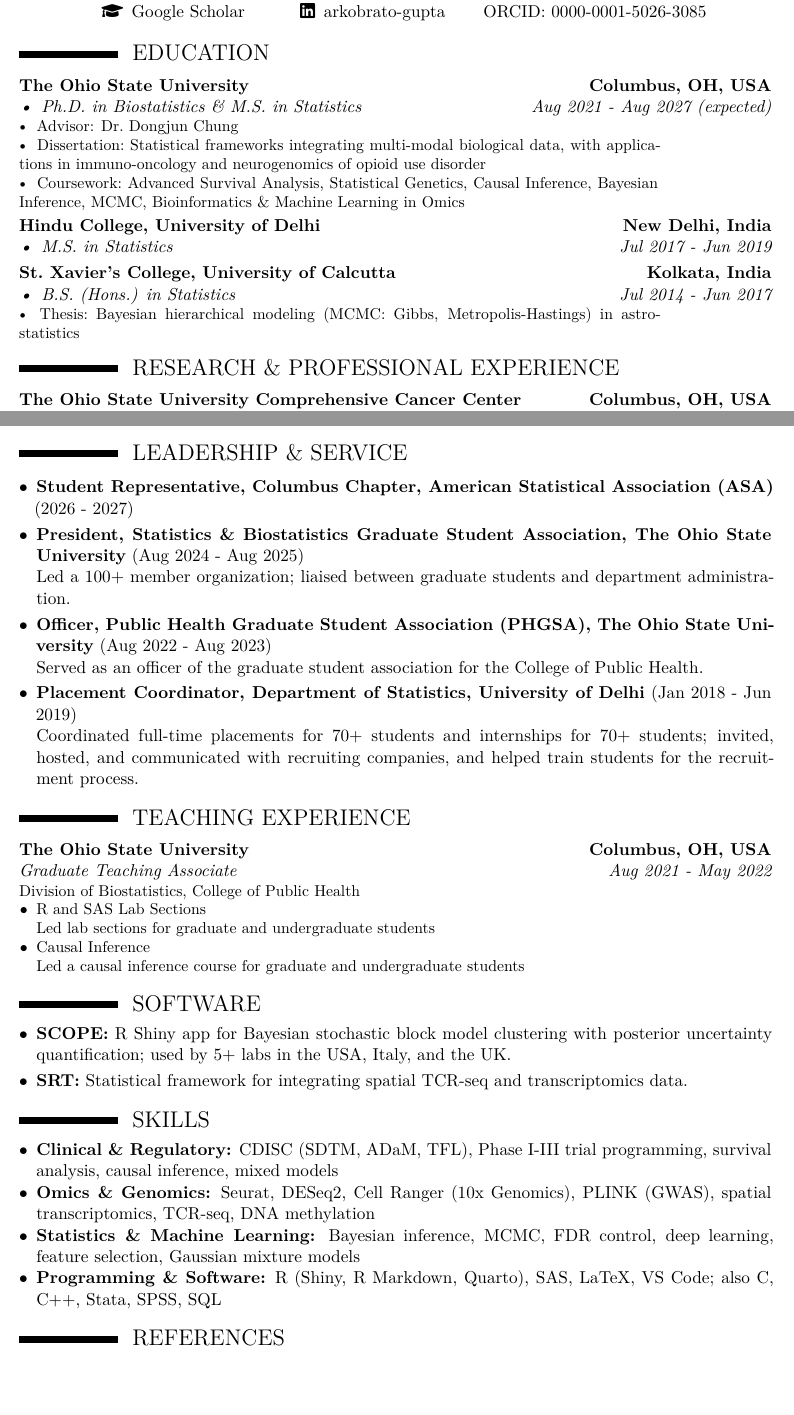
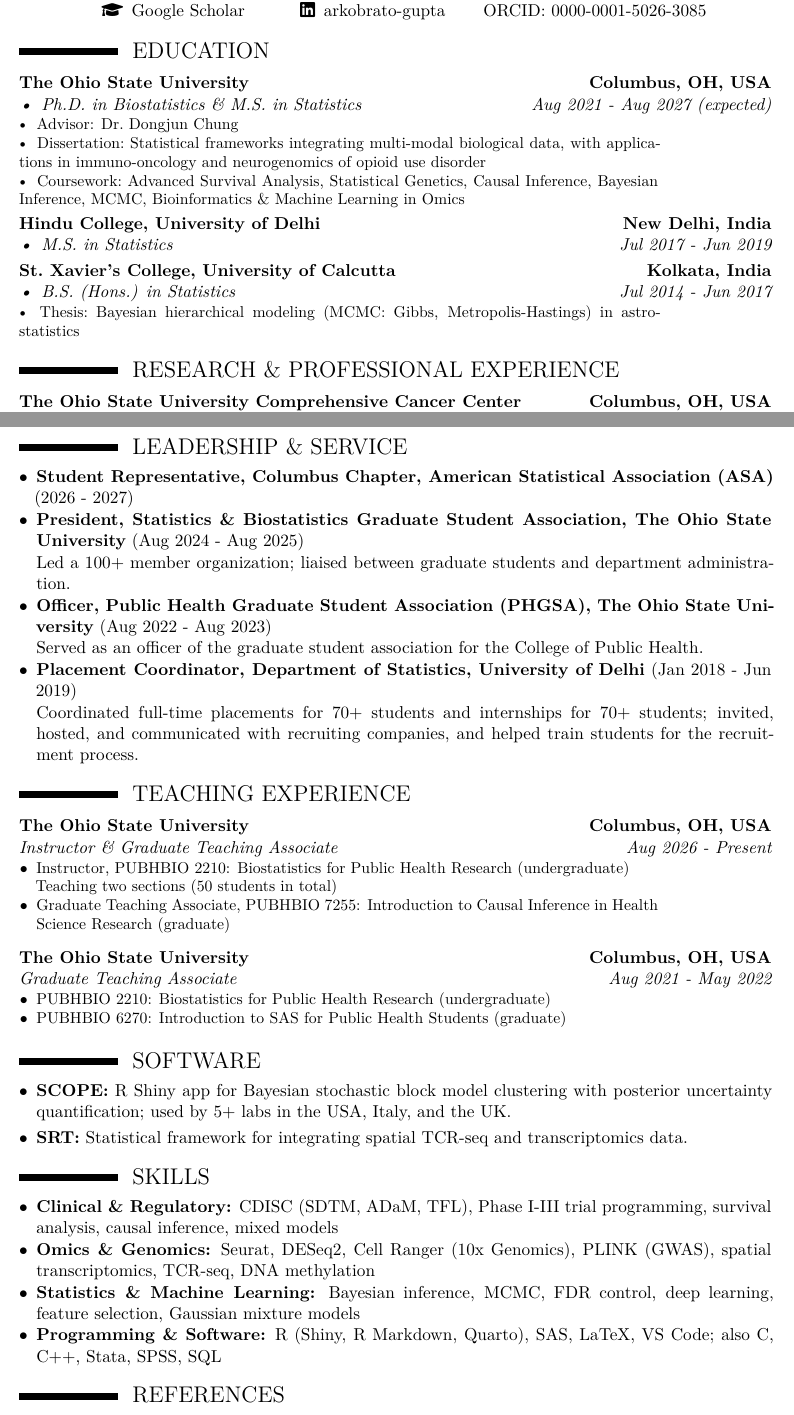
Before and after one commit to arkobrato/arkobrato.github.io, a LaTeX CV (files/cv/Arkobrato_Gupta_CV.tex): two parts of pages 1 and 4 of 4, joined at a grey line, cut so that both start at the same text, the shorter picture padded with empty space. Compiled offline with XeLaTeX.

Commit message:
CV: update teaching (PUBHBIO 2210, 6270, 7255); keep headings with content
Co-Authored-By: Claude Opus 5.5 <noreply@anthropic.com>
Claude-Session: https://claude.ai/code/session_01WLwecRhTYCJa64KMT6BX86

```diff
--- a/files/cv/Arkobrato_Gupta_CV.tex
+++ b/files/cv/Arkobrato_Gupta_CV.tex
@@ -93,6 +93,7 @@
 {\customcventry{Jul 2017 - Jun 2019}{\textbullet\, M.S. in Statistics}{Hindu College, University of Delhi}{New Delhi, India}{}{}}
 {\customcventry{Jul 2014 - Jun 2017}{\textbullet\, B.S. (Hons.) in Statistics}{St.\ Xavier's College, University of Calcutta}{Kolkata, India}{}{\textbullet\, Thesis:\ Bayesian hierarchical modeling (MCMC:\ Gibbs, Metropolis-Hastings) in astro-statistics}}
 
+\needspace{4\baselineskip}
 \section{RESEARCH \& PROFESSIONAL EXPERIENCE}
 {\customcventry{May 2022 - Present}{Graduate Research Associate}{The Ohio State University Comprehensive Cancer Center}{Columbus, OH, USA}{}
 {Pelotonia Institute for Immuno-Oncology
@@ -204,30 +208,33 @@ Regularly presented at lab meetings, giving detailed updates on research progres
 \section{LEADERSHIP $\&$ SERVICE}
 \begin{itemize}
-\vskip 0.1cm
 \needspace{3\baselineskip}\item \textbf{Student Representative, Columbus Chapter, American Statistical Association (ASA)} (2026 - 2027)
-\vskip 0.1cm
 \needspace{3\baselineskip}\item \textbf{President, Statistics \& Biostatistics Graduate Student Association, The Ohio State University} (Aug 2024 - Aug 2025)\\
 Led a 100+ member organization; liaised between graduate students and department administration.
-\vskip 0.1cm
 \needspace{3\baselineskip}\item \textbf{Officer, Public Health Graduate Student Association (PHGSA), The Ohio State University} (Aug 2022 - Aug 2023)\\
 Served as an officer of the graduate student association for the College of Public Health.
-\vskip 0.1cm
 \needspace{3\baselineskip}\item \textbf{Placement Coordinator, Department of Statistics, University of Delhi} (Jan 2018 - Jun 2019)\\
 Coordinated full-time placements for 70+ students and internships for 70+ students; invited, hosted, and communicated with recruiting companies, and helped train students for the recruitment process.
  \end{itemize}
 
-\needspace{8\baselineskip}
+\needspace{4\baselineskip}
 \section{TEACHING EXPERIENCE}
+{\customcventry{Aug 2026 - Present}{Instructor \& Graduate Teaching Associate}{The Ohio State University}{Columbus, OH, USA}{}
+{\begin{itemize}
+  \item Instructor, PUBHBIO 2210: Biostatistics for Public Health Research (undergraduate)\\
+  Teaching two sections (50 students in total)
+  \item Graduate Teaching Associate, PUBHBIO 7255: Introduction to Causal Inference in Health Science Research (graduate)
+\end{itemize}
+}}
+\pagebreak[0]% allow a page break between teaching entries
+\vspace{0.2cm}
 {\customcventry{Aug 2021 - May 2022}{Graduate Teaching Associate}{The Ohio State University}{Columbus, OH, USA}{}
-{Division of Biostatistics, College of Public Health
-\begin{itemize}
-  \item R and SAS Lab Sections\\
-  Led lab sections for graduate and undergraduate students
-  \item Causal Inference\\
-  Led a causal inference course for graduate and undergraduate students
+{\begin{itemize}
+  \item PUBHBIO 2210: Biostatistics for Public Health Research (undergraduate)
+  \item PUBHBIO 6270: Introduction to SAS for Public Health Students (graduate)
 \end{itemize}
 }}
 
+\needspace{4\baselineskip}
 \section{SOFTWARE}
 \begin{itemize}
 \item \textbf{SCOPE:} R Shiny app for Bayesian stochastic block model clustering with posterior uncertainty quantification; used by 5+ labs in the USA, Italy, and the UK.
@@ -235,6 +242,7 @@ Coordinated full-time placements for 70+ students and internships for 70+ studen
 \item \textbf{SRT:} Statistical framework for integrating spatial TCR-seq and transcriptomics data.
 \end{itemize}
 
+\needspace{4\baselineskip}
 \section{SKILLS}
 \begin{itemize}
    \item \textbf{Clinical \& Regulatory:} CDISC (SDTM, ADaM, TFL), Phase I-III trial programming, survival analysis, causal inference, mixed models
@@ -243,6 +251,7 @@ Coordinated full-time placements for 70+ students and internships for 70+ studen
    \item \textbf{Programming \& Software:} R (Shiny, R Markdown, Quarto), SAS, LaTeX, VS Code; also C, C++, Stata, SPSS, SQL
 \end{itemize}
 
+\needspace{4\baselineskip}
 \section{REFERENCES}
 Available upon request.
 % \textbf{\textcolor{pink}{\large{Contact information:}}}
```
Also changed, not shown: files/cv/Arkobrato_Gupta_CV.pdf, files/cv/Arkobrato_Gupta_CV.tex (9 more changed lines).
